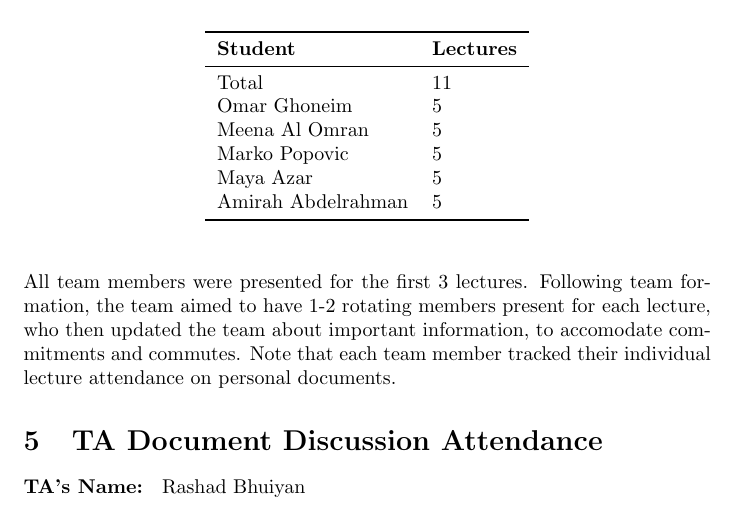
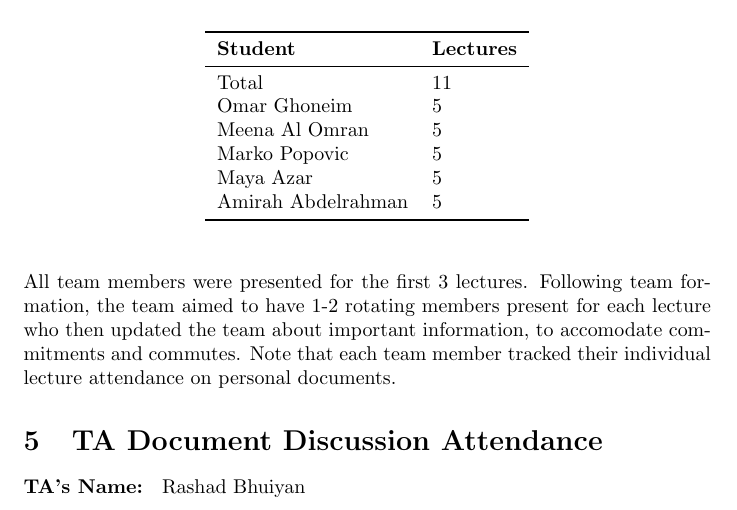
Before and after one commit to meena-alomran/game-n-grow, a LaTeX document (docs/projMngmnt/POC_Productivity_Rep.tex): part of page 2 of 5, cut so that both start at the same text. Compiled offline with pdfLaTeX; a LaTeX package or settings file that is missing is left out.

Commit message:
grammar fix

```diff
--- a/docs/projMngmnt/POC_Productivity_Rep.tex
+++ b/docs/projMngmnt/POC_Productivity_Rep.tex
@@ -120,7 +120,7 @@ Amirah Abdelrahman & 5\\
 \end{table}
 
 All team members were presented for the first 3 lectures.
-Following team formation, the team aimed to have 1-2 rotating members present for each lecture, who then updated the team about important information, to accomodate
+Following team formation, the team aimed to have 1-2 rotating members present for each lecture who then updated the team about important information, to accomodate
 commitments and commutes.
 Note that each team member tracked their individual lecture attendance on personal documents.
 
```
